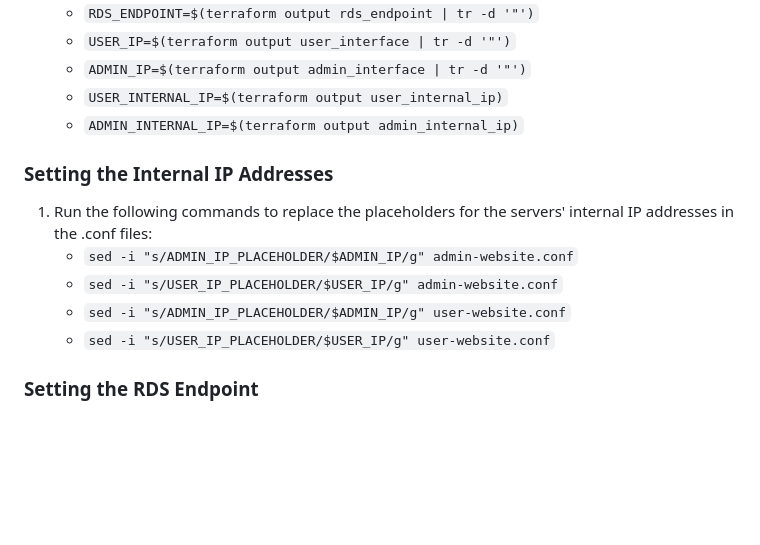
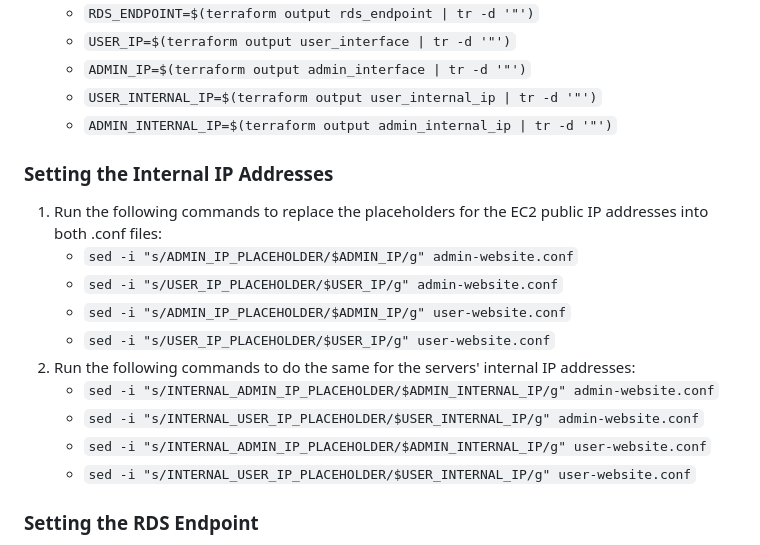
Before and after one commit to Josh-Lawson/cosc349-assignment2, a Markdown page: README.md, the part around the change. Drawn GitHub-style; blank space fills up the shorter version.

Commit message:
add instructions for setting internal ip addresses

```diff
--- a/README.md
+++ b/README.md
@@ -97,17 +97,22 @@ Admin will be able to:
     - `RDS_ENDPOINT=$(terraform output rds_endpoint | tr -d '"')`
     - `USER_IP=$(terraform output user_interface | tr -d '"')`
     - `ADMIN_IP=$(terraform output admin_interface | tr -d '"')`
-    - `USER_INTERNAL_IP=$(terraform output user_internal_ip)`
-    - `ADMIN_INTERNAL_IP=$(terraform output admin_internal_ip)`
+    - `USER_INTERNAL_IP=$(terraform output user_internal_ip | tr -d '"')`
+    - `ADMIN_INTERNAL_IP=$(terraform output admin_internal_ip | tr -d '"')`
 
 ### Setting the Internal IP Addresses
 
-1. Run the following commands to replace the placeholders for the servers' internal IP addresses
-    in the .conf files:
+1. Run the following commands to replace the placeholders for the EC2 public IP addresses
+    into both .conf files:
     - `sed -i "s/ADMIN_IP_PLACEHOLDER/$ADMIN_IP/g" admin-website.conf`
     - `sed -i "s/USER_IP_PLACEHOLDER/$USER_IP/g" admin-website.conf`
     - `sed -i "s/ADMIN_IP_PLACEHOLDER/$ADMIN_IP/g" user-website.conf`
     - `sed -i "s/USER_IP_PLACEHOLDER/$USER_IP/g" user-website.conf`
+2. Run the following commands to do the same for the servers' internal IP addresses:
+    - `sed -i "s/INTERNAL_ADMIN_IP_PLACEHOLDER/$ADMIN_INTERNAL_IP/g" admin-website.conf`
+    - `sed -i "s/INTERNAL_USER_IP_PLACEHOLDER/$USER_INTERNAL_IP/g" admin-website.conf`
+    - `sed -i "s/INTERNAL_ADMIN_IP_PLACEHOLDER/$ADMIN_INTERNAL_IP/g" user-website.conf`
+    - `sed -i "s/INTERNAL_USER_IP_PLACEHOLDER/$USER_INTERNAL_IP/g" user-website.conf`
 
 ### Setting the RDS Endpoint
 
```
